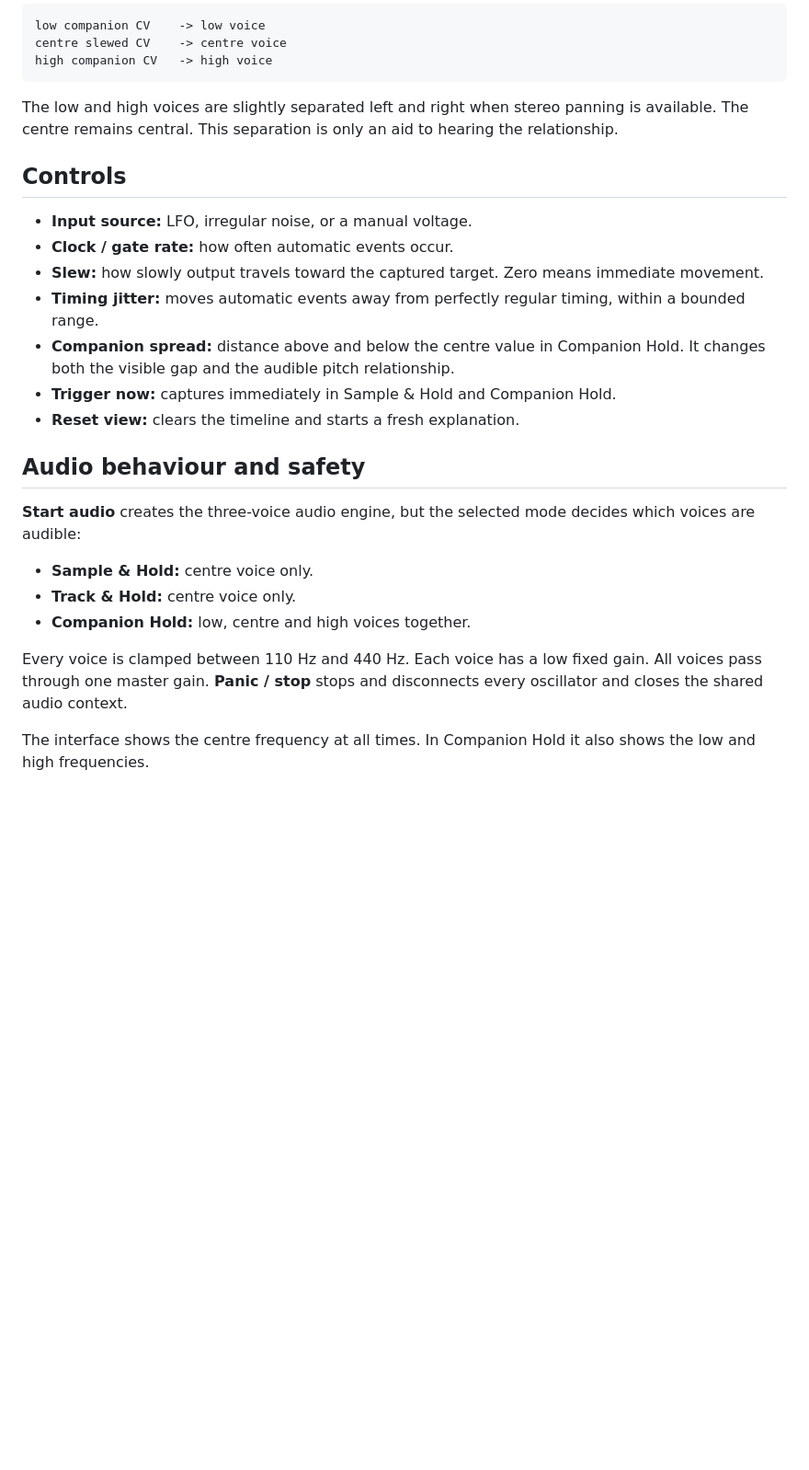
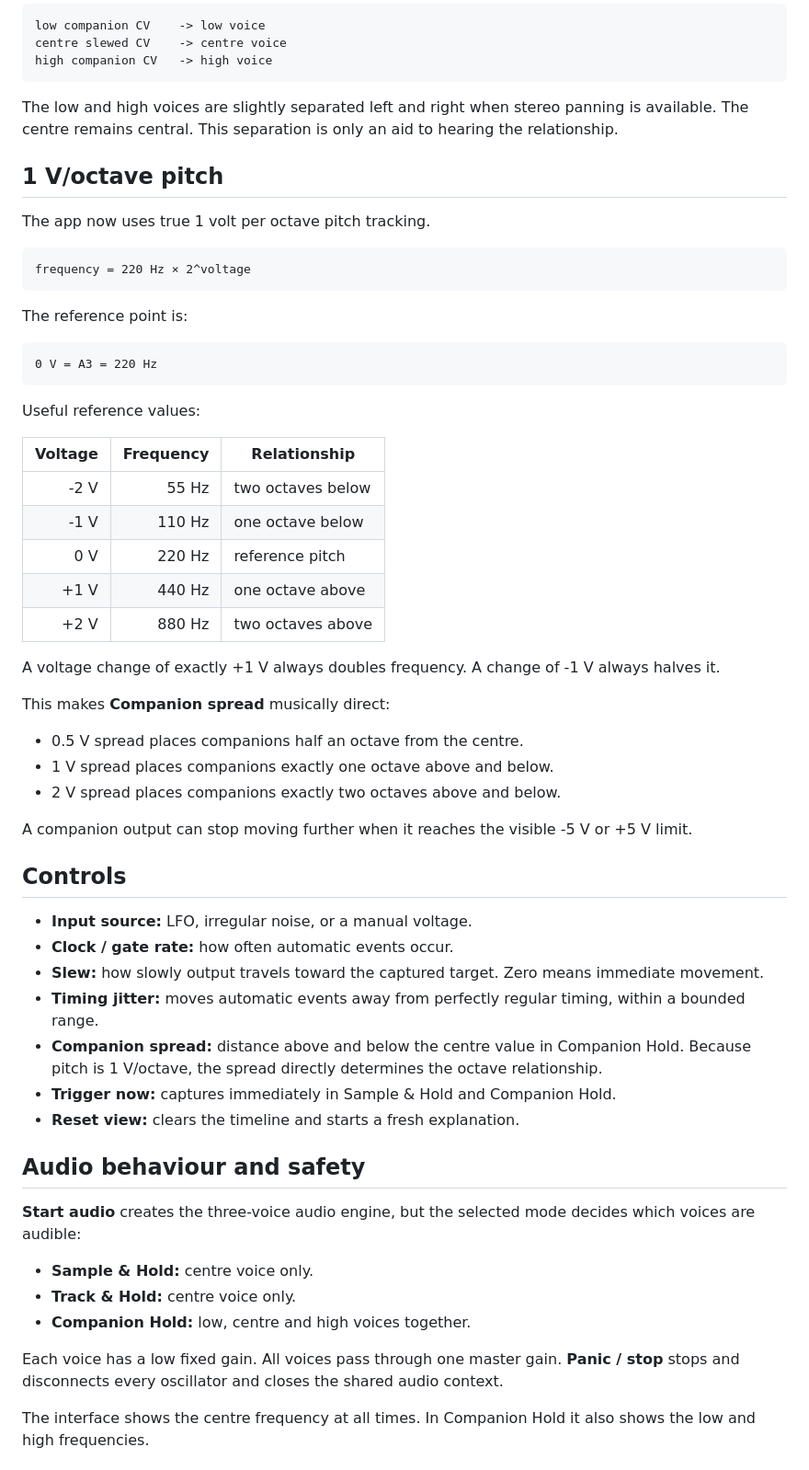
Before and after one commit to armpitpete/sample-hold-lab, a Markdown page: docs/MANUAL.md, the part around one of its changes. Shown at 92% size. GitHub-like rendering; blank space fills up the shorter version.

Commit message:
Teach 1 V per octave pitch relationships

````diff
--- a/docs/MANUAL.md
+++ b/docs/MANUAL.md
@@ -56,13 +56,47 @@ high companion CV   -> high voice
 
 The low and high voices are slightly separated left and right when stereo panning is available. The centre remains central. This separation is only an aid to hearing the relationship.
 
+## 1 V/octave pitch
+
+The app now uses true 1 volt per octave pitch tracking.
+
+```text
+frequency = 220 Hz × 2^voltage
+```
+
+The reference point is:
+
+```text
+0 V = A3 = 220 Hz
+```
+
+Useful reference values:
+
+| Voltage | Frequency | Relationship |
+|---:|---:|---|
+| -2 V | 55 Hz | two octaves below |
+| -1 V | 110 Hz | one octave below |
+| 0 V | 220 Hz | reference pitch |
+| +1 V | 440 Hz | one octave above |
+| +2 V | 880 Hz | two octaves above |
+
+A voltage change of exactly +1 V always doubles frequency. A change of -1 V always halves it.
+
+This makes **Companion spread** musically direct:
+
+- 0.5 V spread places companions half an octave from the centre.
+- 1 V spread places companions exactly one octave above and below.
+- 2 V spread places companions exactly two octaves above and below.
+
+A companion output can stop moving further when it reaches the visible -5 V or +5 V limit.
+
 ## Controls
 
 - **Input source:** LFO, irregular noise, or a manual voltage.
 - **Clock / gate rate:** how often automatic events occur.
 - **Slew:** how slowly output travels toward the captured target. Zero means immediate movement.
 - **Timing jitter:** moves automatic events away from perfectly regular timing, within a bounded range.
-- **Companion spread:** distance above and below the centre value in Companion Hold. It changes both the visible gap and the audible pitch relationship.
+- **Companion spread:** distance above and below the centre value in Companion Hold. Because pitch is 1 V/octave, the spread directly determines the octave relationship.
 - **Trigger now:** captures immediately in Sample & Hold and Companion Hold.
 - **Reset view:** clears the timeline and starts a fresh explanation.
 
@@ -74,7 +108,7 @@ The low and high voices are slightly separated left and right when stereo pannin
 - **Track & Hold:** centre voice only.
 - **Companion Hold:** low, centre and high voices together.
 
-Every voice is clamped between 110 Hz and 440 Hz. Each voice has a low fixed gain. All voices pass through one master gain. **Panic / stop** stops and disconnects every oscillator and closes the shared audio context.
+Each voice has a low fixed gain. All voices pass through one master gain. **Panic / stop** stops and disconnects every oscillator and closes the shared audio context.
 
 The interface shows the centre frequency at all times. In Companion Hold it also shows the low and high frequencies.
 
````
Also changed, not shown: other parts of docs/MANUAL.md (+9 -8 lines).
